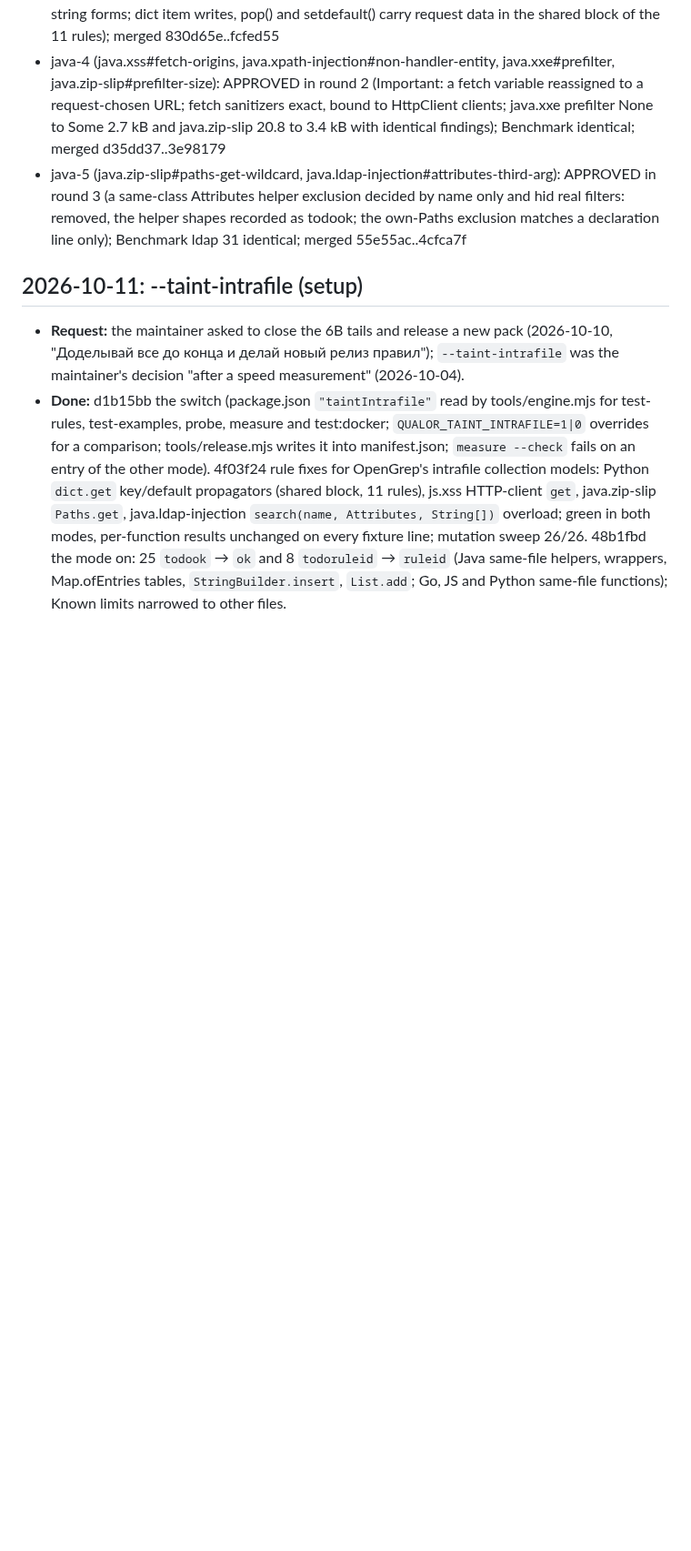
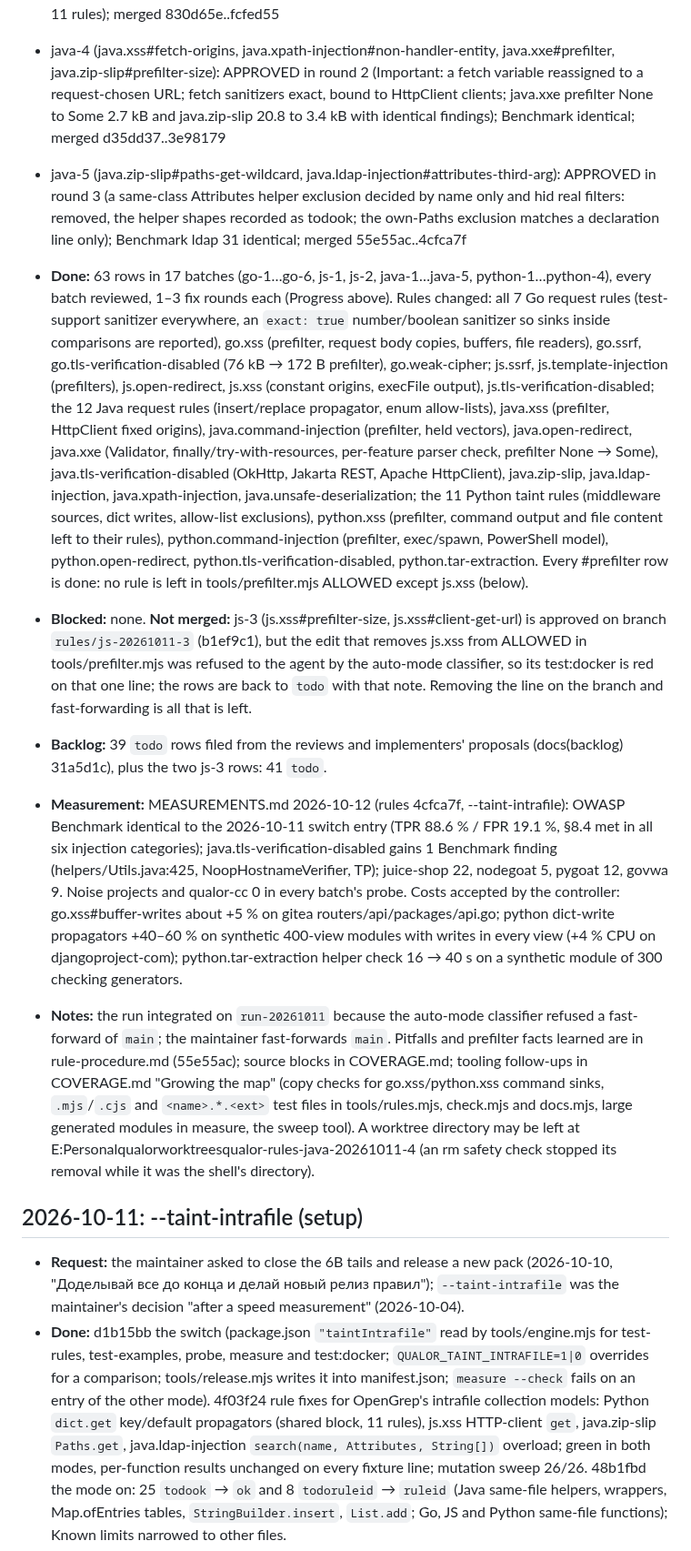
Before and after one commit to qualor-dev/qualor-rules, a Markdown page: LOG.md, the part around one of its changes. Shown at 91% size. Rendered like a GitHub page; blank space fills up the shorter version.

Commit message:
docs: log the rules run of 2026-10-11
Signed-off-by: Michael Gurfing <mike@qualor.dev>

```diff
--- a/LOG.md
+++ b/LOG.md
@@ -47,6 +47,12 @@ Entry format:
 - python-4 (python.command-injection#prefilter, python.sql-injection#intrafile-container-writes): APPROVED in round 1 (prefilter None to Some with identical findings except shell names in odd string forms; dict item writes, pop() and setdefault() carry request data in the shared block of the 11 rules); merged 830d65e..fcfed55
 - java-4 (java.xss#fetch-origins, java.xpath-injection#non-handler-entity, java.xxe#prefilter, java.zip-slip#prefilter-size): APPROVED in round 2 (Important: a fetch variable reassigned to a request-chosen URL; fetch sanitizers exact, bound to HttpClient clients; java.xxe prefilter None to Some 2.7 kB and java.zip-slip 20.8 to 3.4 kB with identical findings); Benchmark identical; merged d35dd37..3e98179
 - java-5 (java.zip-slip#paths-get-wildcard, java.ldap-injection#attributes-third-arg): APPROVED in round 3 (a same-class Attributes helper exclusion decided by name only and hid real filters: removed, the helper shapes recorded as todook; the own-Paths exclusion matches a declaration line only); Benchmark ldap 31 identical; merged 55e55ac..4cfca7f
+
+- **Done:** 63 rows in 17 batches (go-1…go-6, js-1, js-2, java-1…java-5, python-1…python-4), every batch reviewed, 1–3 fix rounds each (Progress above). Rules changed: all 7 Go request rules (test-support sanitizer everywhere, an `exact: true` number/boolean sanitizer so sinks inside comparisons are reported), go.xss (prefilter, request body copies, buffers, file readers), go.ssrf, go.tls-verification-disabled (76 kB → 172 B prefilter), go.weak-cipher; js.ssrf, js.template-injection (prefilters), js.open-redirect, js.xss (constant origins, execFile output), js.tls-verification-disabled; the 12 Java request rules (insert/replace propagator, enum allow-lists), java.xss (prefilter, HttpClient fixed origins), java.command-injection (prefilter, held vectors), java.open-redirect, java.xxe (Validator, finally/try-with-resources, per-feature parser check, prefilter None → Some), java.tls-verification-disabled (OkHttp, Jakarta REST, Apache HttpClient), java.zip-slip, java.ldap-injection, java.xpath-injection, java.unsafe-deserialization; the 11 Python taint rules (middleware sources, dict writes, allow-list exclusions), python.xss (prefilter, command output and file content left to their rules), python.command-injection (prefilter, exec/spawn, PowerShell model), python.open-redirect, python.tls-verification-disabled, python.tar-extraction. Every #prefilter row is done: no rule is left in tools/prefilter.mjs ALLOWED except js.xss (below).
+- **Blocked:** none. **Not merged:** js-3 (js.xss#prefilter-size, js.xss#client-get-url) is approved on branch `rules/js-20261011-3` (b1ef9c1), but the edit that removes js.xss from ALLOWED in tools/prefilter.mjs was refused to the agent by the auto-mode classifier, so its test:docker is red on that one line; the rows are back to `todo` with that note. Removing the line on the branch and fast-forwarding is all that is left.
+- **Backlog:** 39 `todo` rows filed from the reviews and implementers' proposals (docs(backlog) 31a5d1c), plus the two js-3 rows: 41 `todo`.
+- **Measurement:** MEASUREMENTS.md 2026-10-12 (rules 4cfca7f, --taint-intrafile): OWASP Benchmark identical to the 2026-10-11 switch entry (TPR 88.6 % / FPR 19.1 %, §8.4 met in all six injection categories); java.tls-verification-disabled gains 1 Benchmark finding (helpers/Utils.java:425, NoopHostnameVerifier, TP); juice-shop 22, nodegoat 5, pygoat 12, govwa 9. Noise projects and qualor-cc 0 in every batch's probe. Costs accepted by the controller: go.xss#buffer-writes about +5 % on gitea routers/api/packages/api.go; python dict-write propagators +40–60 % on synthetic 400-view modules with writes in every view (+4 % CPU on djangoproject-com); python.tar-extraction helper check 16 → 40 s on a synthetic module of 300 checking generators.
+- **Notes:** the run integrated on `run-20261011` because the auto-mode classifier refused a fast-forward of `main`; the maintainer fast-forwards `main`. Pitfalls and prefilter facts learned are in rule-procedure.md (55e55ac); source blocks in COVERAGE.md; tooling follow-ups in COVERAGE.md "Growing the map" (copy checks for go.xss/python.xss command sinks, `.mjs`/`.cjs` and `<name>.*.<ext>` test files in tools/rules.mjs, check.mjs and docs.mjs, large generated modules in measure, the sweep tool). A worktree directory may be left at E:Personalqualorworktreesqualor-rules-java-20261011-4 (an rm safety check stopped its removal while it was the shell's directory).
 
 ## 2026-10-11: --taint-intrafile (setup)
 
```
Also changed, not shown: other parts of LOG.md (+1 -1 lines).
